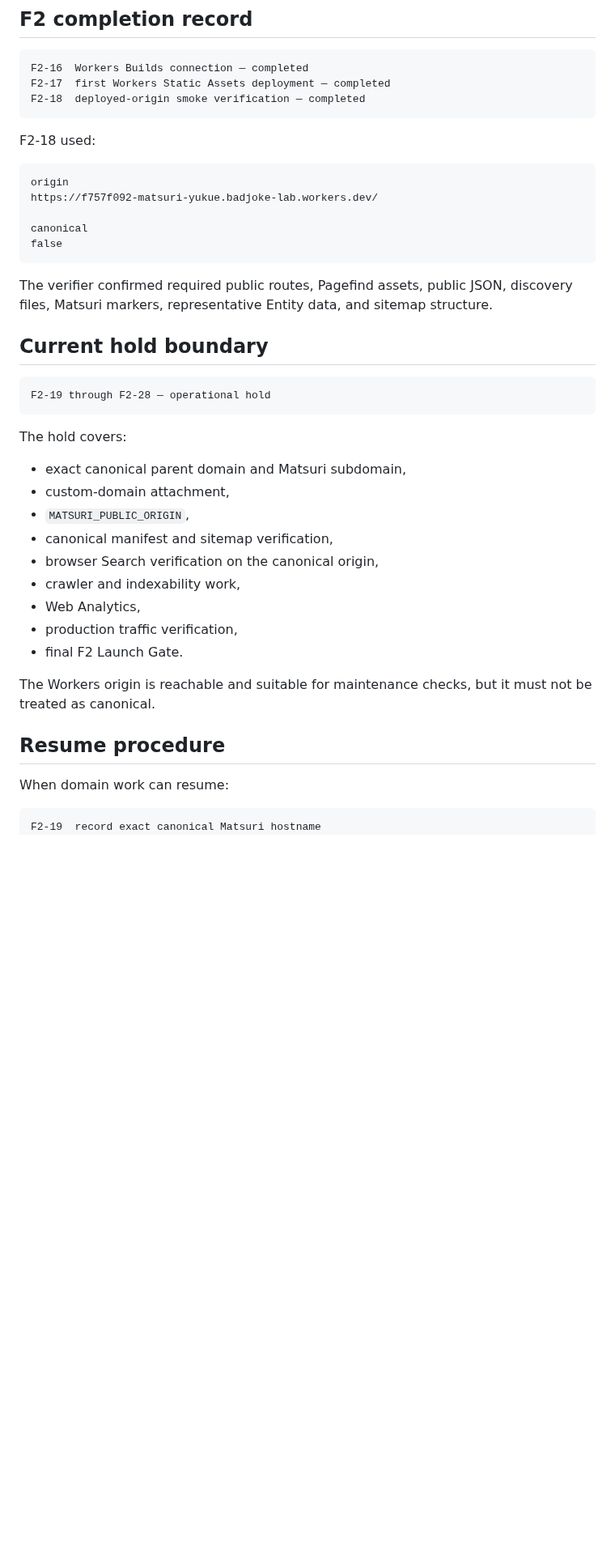
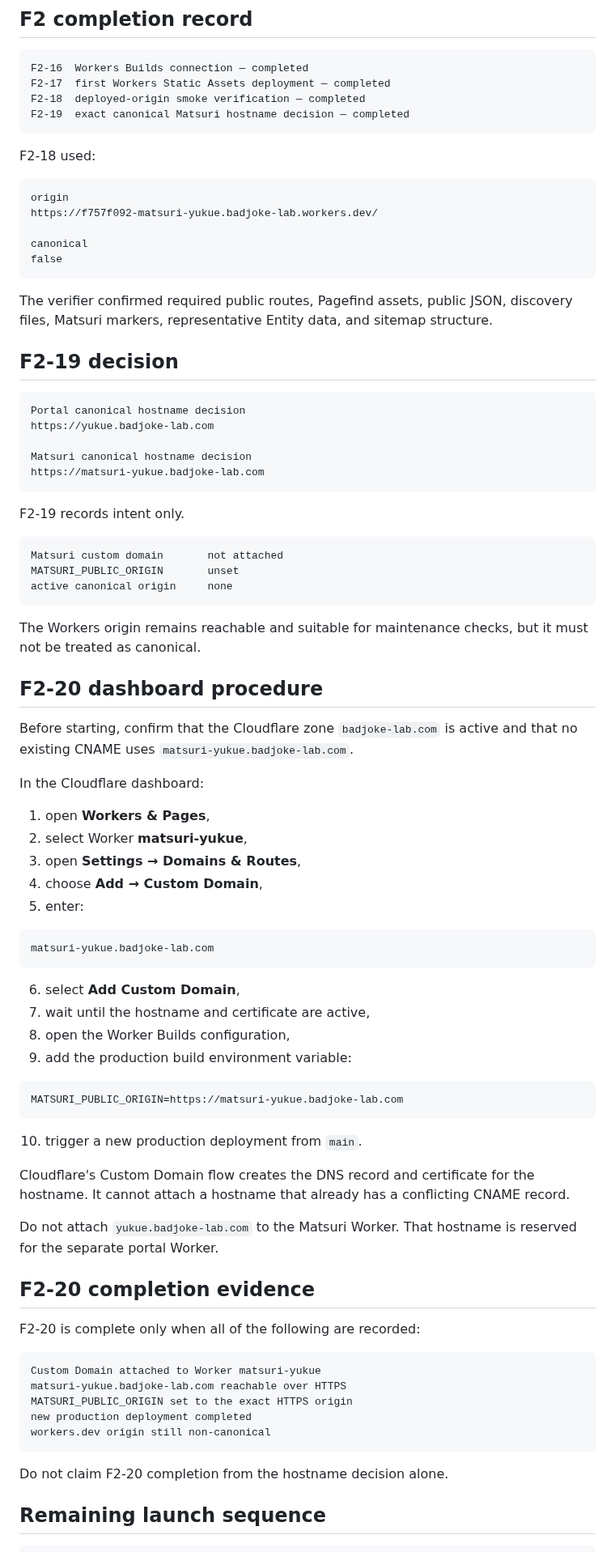
Before and after one commit to badjoke-lab/yukue, a Markdown page: docs/cloudflare-pages-launch-runbook.md, the part around one of its changes. Shown at 81% size. GitHub-like rendering; blank space fills up the shorter version.

Commit message:
Advance Matsuri launch runbook through F2-19

````diff
--- a/docs/cloudflare-pages-launch-runbook.md
+++ b/docs/cloudflare-pages-launch-runbook.md
@@ -78,6 +102,7 @@ Do not add the Astro Cloudflare SSR adapter, Worker runtime code, runtime bindin
 F2-16  Workers Builds connection — completed
 F2-17  first Workers Static Assets deployment — completed
 F2-18  deployed-origin smoke verification — completed
+F2-19  exact canonical Matsuri hostname decision — completed
 ```
 
 F2-18 used:
@@ -92,32 +117,74 @@ false
 
 The verifier confirmed required public routes, Pagefind assets, public JSON, discovery files, Matsuri markers, representative Entity data, and sitemap structure.
 
-## Current hold boundary
+## F2-19 decision
 
 ```text
-F2-19 through F2-28 — operational hold
+Portal canonical hostname decision
+https://yukue.badjoke-lab.com
+
+Matsuri canonical hostname decision
+https://matsuri-yukue.badjoke-lab.com
 ```
 
-The hold covers:
-
-- exact canonical parent domain and Matsuri subdomain,
-- custom-domain attachment,
-- `MATSURI_PUBLIC_ORIGIN`,
-- canonical manifest and sitemap verification,
-- browser Search verification on the canonical origin,
-- crawler and indexability work,
-- Web Analytics,
-- production traffic verification,
-- final F2 Launch Gate.
-
-The Workers origin is reachable and suitable for maintenance checks, but it must not be treated as canonical.
-
-## Resume procedure
-
-When domain work can resume:
+F2-19 records intent only.
 
 ```text
-F2-19  record exact canonical Matsuri hostname
+Matsuri custom domain       not attached
+MATSURI_PUBLIC_ORIGIN       unset
+active canonical origin     none
+```
+
+The Workers origin remains reachable and suitable for maintenance checks, but it must not be treated as canonical.
+
+## F2-20 dashboard procedure
+
+Before starting, confirm that the Cloudflare zone `badjoke-lab.com` is active and that no existing CNAME uses `matsuri-yukue.badjoke-lab.com`.
+
+In the Cloudflare dashboard:
+
+1. open **Workers & Pages**,
+2. select Worker **matsuri-yukue**,
+3. open **Settings → Domains & Routes**,
+4. choose **Add → Custom Domain**,
+5. enter:
+
+```text
+matsuri-yukue.badjoke-lab.com
+```
+
+6. select **Add Custom Domain**,
+7. wait until the hostname and certificate are active,
+8. open the Worker Builds configuration,
+9. add the production build environment variable:
+
+```text
+MATSURI_PUBLIC_ORIGIN=https://matsuri-yukue.badjoke-lab.com
+```
+
+10. trigger a new production deployment from `main`.
+
+Cloudflare's Custom Domain flow creates the DNS record and certificate for the hostname. It cannot attach a hostname that already has a conflicting CNAME record.
+
+Do not attach `yukue.badjoke-lab.com` to the Matsuri Worker. That hostname is reserved for the separate portal Worker.
+
+## F2-20 completion evidence
+
+F2-20 is complete only when all of the following are recorded:
+
+```text
+Custom Domain attached to Worker matsuri-yukue
+matsuri-yukue.badjoke-lab.com reachable over HTTPS
+MATSURI_PUBLIC_ORIGIN set to the exact HTTPS origin
+new production deployment completed
+workers.dev origin still non-canonical
+```
+
+Do not claim F2-20 completion from the hostname decision alone.
+
+## Remaining launch sequence
+
+```text
 F2-20  attach custom domain, set MATSURI_PUBLIC_ORIGIN, redeploy
 F2-21  verify canonical manifest and sitemap
 F2-22  verify browser Pagefind Search on canonical origin
````
Also changed, not shown: other parts of docs/cloudflare-pages-launch-runbook.md (+37 -14 lines).
